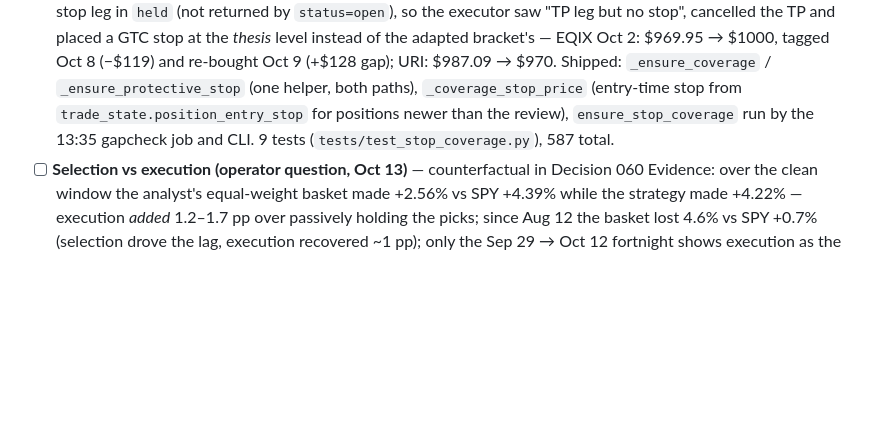
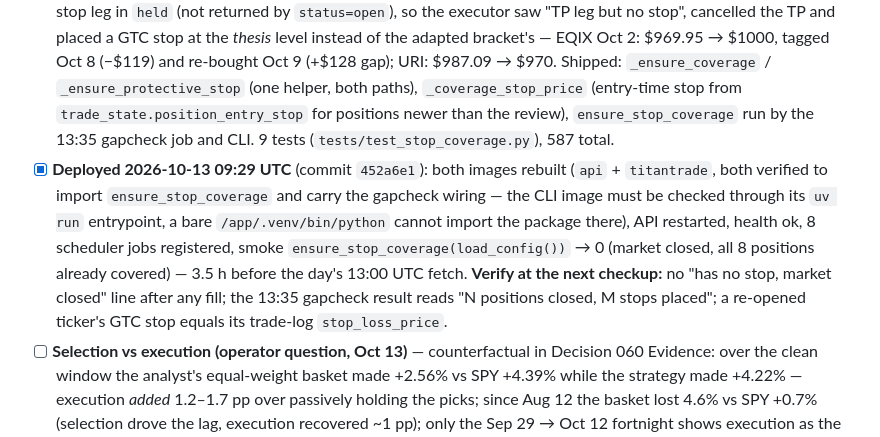
Before and after one commit to TitanFox13/TitanTrade, a Markdown page: docs/todo.md, the part around the change. GitHub-like rendering; blank space fills up the shorter version.

Commit message:
docs: ADR 060 deploy record — both images rebuilt 2026-10-13 09:29 UTC, 8 jobs verified
Co-Authored-By: Claude Fable 5.1 <noreply@anthropic.com>

```diff
--- a/docs/todo.md
+++ b/docs/todo.md
@@ -6,6 +6,7 @@ Sweep Sep 29 → Oct 12 close: 0 ERROR/CRITICAL in 3,029 log lines (14 d), 75 WA
 - [ ] **Performance to Oct 12 (strategy / SPY):** new clean window since the Sep 29 deploy (9 td) **+1.05% vs +1.82%** (−0.77 pp; max DD −1.27% vs −0.66%); clean since Jul 8 (67 td) +4.22% vs +4.39% (beta 0.69, Sharpe 1.37 vs 1.54, up-cap 0.77 / down-cap 0.71, max DD −4.64% vs −3.38%); since the Aug 12 peak −1.56% vs +0.73%; since Decision 057 (Sep 2) +2.17% vs +1.69%; since Decision 046 (May 12) +11.41% vs +5.41% (CRWD-split polluted); inception +12.76% vs +23.12%. Go/stop rule (Phase 1.36) unchanged: no SPY drawdown yet (max −0.66% in the window).
 - [ ] **Churn in the new window:** 5 exits (JPM Sep 30, FCX Oct 1, EQIX Oct 1, DXCM Oct 6, EQIX Oct 8), all broker stops at analyst levels, all losers, realised −$629 (FIFO on Alpaca fills); 3 of 5 re-bought within 7 d at a higher price (FCX +4.2%, EQIX +3.0%, EQIX +2.6%), re-entry gap ≈ $562. Exits + gap ≈ $1.2k ≈ 1.05% of equity ≈ the whole lag vs SPY. Watch: CRWD $258 and ANET $206.50 analyst stops sit 1.0–1.1% below the Oct 12 close.
 - [x] **Fixed — bracket legs are DAY orders and the two post-fill paths disagreed (Decision 060).** A filled bracket's TP/stop legs inherit the parent's `tif=day` and die at 20:00 UTC. (1) Held ticker with `review_action == ADJUST` re-opened after the review: the Decision 056 guard `continue`d past *all* management, so the DAY legs expired and the position had no stop until the next market-open run — FCX none from Fri Oct 2 20:00 to Mon Oct 5 14:15; EQIX (Fri Oct 9 19:46 fill) none until Mon Oct 12 14:15. (2) `_manage_held_bullish`: Alpaca keeps the bracket's stop leg in `held` (not returned by `status=open`), so the executor saw "TP leg but no stop", cancelled the TP and placed a GTC stop at the *thesis* level instead of the adapted bracket's — EQIX Oct 2: $969.95 → $1000, tagged Oct 8 (−$119) and re-bought Oct 9 (+$128 gap); URI: $987.09 → $970. Shipped: `_ensure_coverage` / `_ensure_protective_stop` (one helper, both paths), `_coverage_stop_price` (entry-time stop from `trade_state.position_entry_stop` for positions newer than the review), `ensure_stop_coverage` run by the 13:35 gapcheck job and CLI. 9 tests (`tests/test_stop_coverage.py`), 587 total.
+- [x] **Deployed 2026-10-13 09:29 UTC** (commit `452a6e1`): both images rebuilt (`api` + `titantrade`, both verified to import `ensure_stop_coverage` and carry the gapcheck wiring — the CLI image must be checked through its `uv run` entrypoint, a bare `/app/.venv/bin/python` cannot import the package there), API restarted, health ok, 8 scheduler jobs registered, smoke `ensure_stop_coverage(load_config())` → 0 (market closed, all 8 positions already covered) — 3.5 h before the day's 13:00 UTC fetch. **Verify at the next checkup:** no "has no stop, market closed" line after any fill; the 13:35 gapcheck result reads "N positions closed, M stops placed"; a re-opened ticker's GTC stop equals its trade-log `stop_loss_price`.
 - [ ] **Selection vs execution (operator question, Oct 13)** — counterfactual in Decision 060 Evidence: over the clean window the analyst's equal-weight basket made +2.56% vs SPY +4.39% while the strategy made +4.22% — execution *added* 1.2–1.7 pp over passively holding the picks; since Aug 12 the basket lost 4.6% vs SPY +0.7% (selection drove the lag, execution recovered ~1 pp); only the Sep 29 → Oct 12 fortnight shows execution as the net cost (−0.6 pp, five stop-outs). Static buy-and-hold of every selected name beat the weekly re-selected basket by 2.7 pp — the weekly rotation is a drag. Next lever, if any, is the analyst's selection/rotation, fills-first test required before anything ships; the risk machinery stays frozen.
 - [ ] Housekeeping (titanserver): disk 62% — build cache 7.3 GB (`docker builder prune -a -f`) + 6 dangling PG 15 volumes (498 MB) pending the operator; untracked `data/historical_long/` and `state/archive/` (near-miss rotations, 7 files) to gitignore or delete.
 
```
Also changed, not shown: docs/decisions.md (+2 -0 lines).
